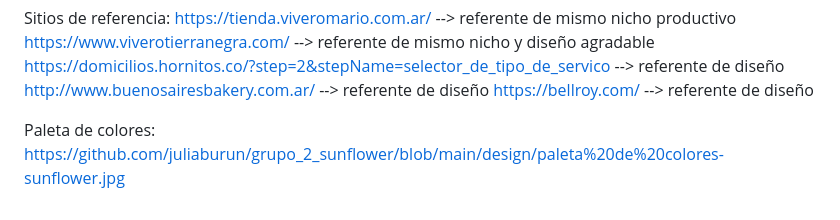
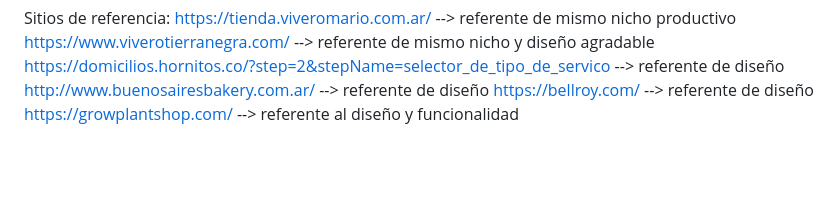
Before and after one commit to juliaburun/Sunflower, a Markdown page: README.md, the part around the change. Drawn GitHub-style; blank space fills up the shorter version.

```diff
--- a/README.md
+++ b/README.md
@@ -19,5 +19,4 @@ https://www.viverotierranegra.com/ --> referente de mismo nicho y diseño agrada
 https://domicilios.hornitos.co/?step=2&stepName=selector_de_tipo_de_servico --> referente de diseño
 http://www.buenosairesbakery.com.ar/ --> referente de diseño
 https://bellroy.com/ --> referente de diseño
-
-Paleta de colores: https://github.com/juliaburun/grupo_2_sunflower/blob/main/design/paleta%20de%20colores-sunflower.jpg
+https://growplantshop.com/ --> referente al diseño y funcionalidad
```
Also changed, not shown: design/Paleta_colores_sunflower.png (added), design/paleta de colores-sunflower.jpg (deleted), 12 other files.
